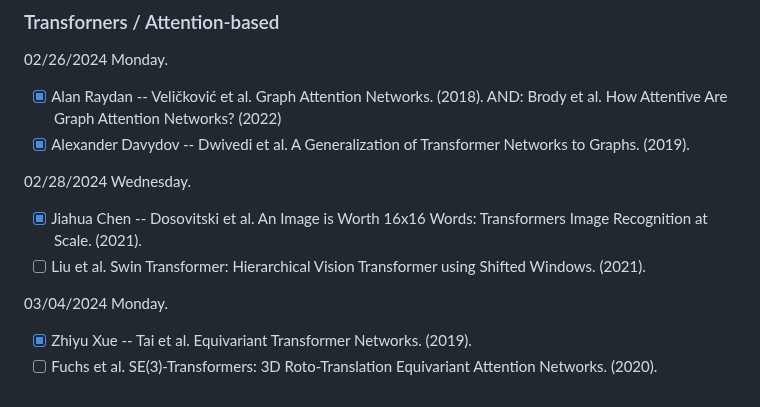
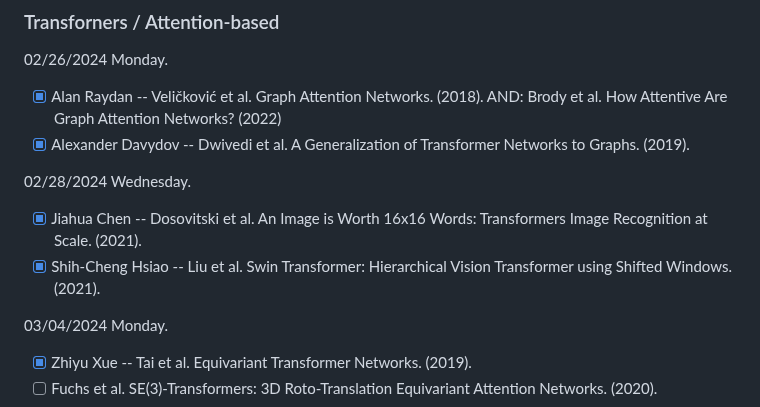
Before and after one commit to geometric-intelligence/ece594n, a Markdown page: hw_papers/README.md, the part around the change. Drawn GitHub-style.

```diff
--- a/hw_papers/README.md
+++ b/hw_papers/README.md
@@ -58,7 +58,7 @@ First come, first serve. Send a message on the #general channel on slack to regi
 
 02/28/2024	Wednesday.
 - [X] Jiahua Chen -- Dosovitski et al. An Image is Worth 16x16 Words: Transformers Image Recognition at Scale. (2021).
-- [ ] Liu et al. Swin Transformer: Hierarchical Vision Transformer using Shifted Windows. (2021).
+- [X] Shih-Cheng Hsiao -- Liu et al. Swin Transformer: Hierarchical Vision Transformer using Shifted Windows. (2021).
 
 03/04/2024	Monday.
 - [X] Zhiyu Xue -- Tai et al. Equivariant Transformer Networks. (2019).
```
